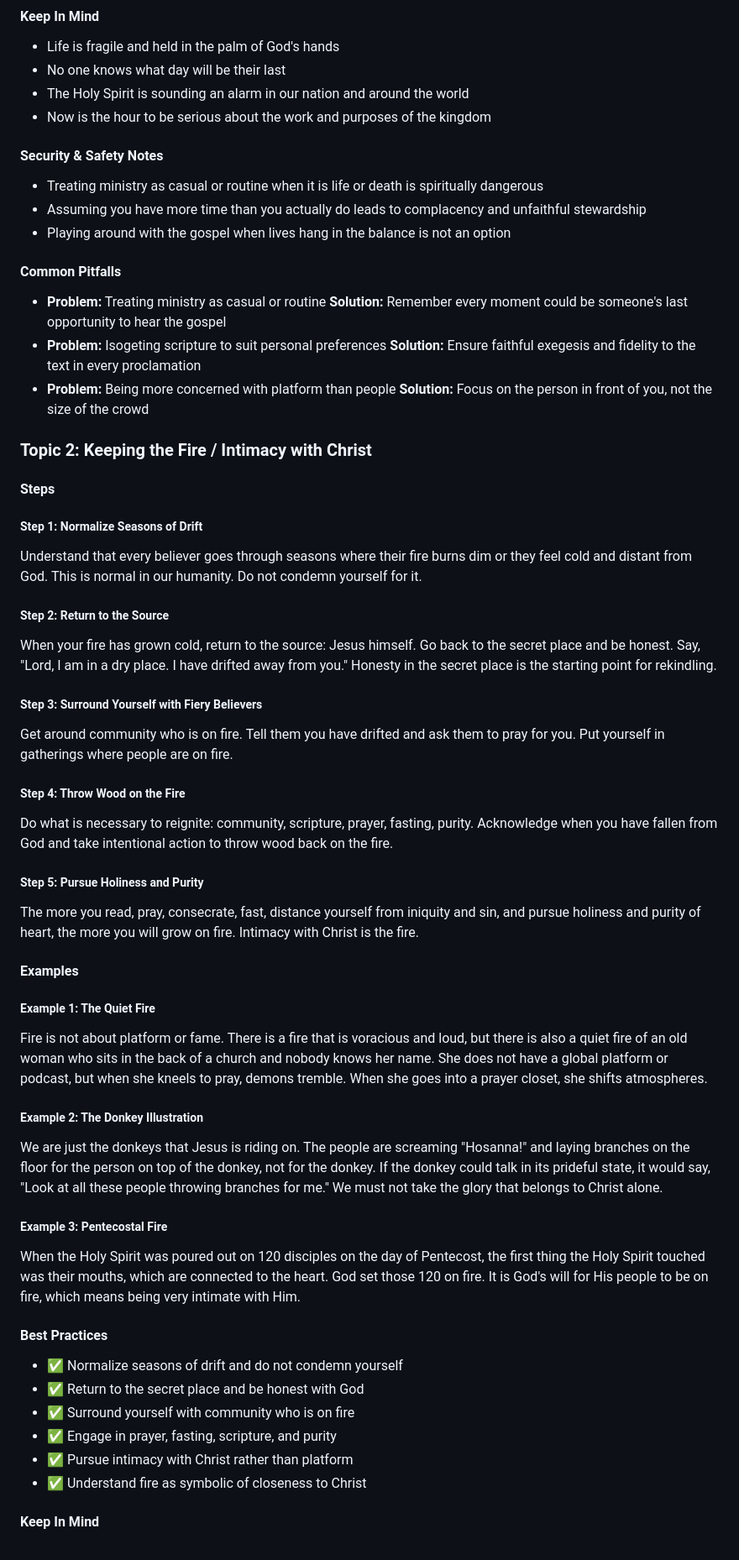
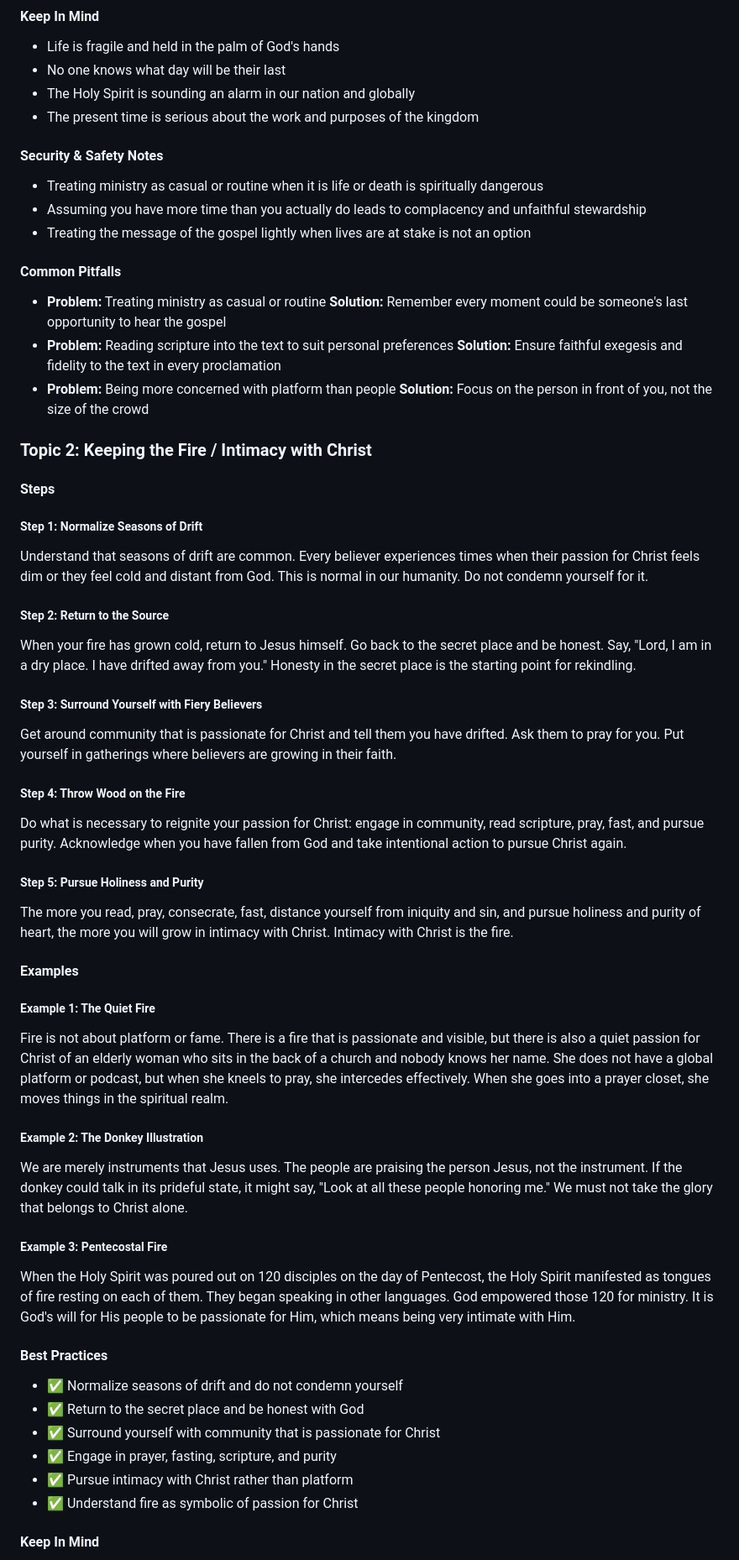
Before and after one commit to eorroe/actionable-debates-podcasts-viewer, a Markdown page: GGB-WINNING-THE-WAR-WITHIN/PODCAST.md, the part around one of its changes. Shown at 84% size. Rendered like a GitHub page.

```diff
--- a/GGB-WINNING-THE-WAR-WITHIN/PODCAST.md
+++ b/GGB-WINNING-THE-WAR-WITHIN/PODCAST.md
@@ -61,20 +61,20 @@ Pastor Philip describes the burden to extend the Girls Gone Bible tour as more t
 
 - Life is fragile and held in the palm of God's hands
 - No one knows what day will be their last
-- The Holy Spirit is sounding an alarm in our nation and around the world
-- Now is the hour to be serious about the work and purposes of the kingdom
+- The Holy Spirit is sounding an alarm in our nation and globally
+- The present time is serious about the work and purposes of the kingdom
 
 #### Security & Safety Notes
 
 - Treating ministry as casual or routine when it is life or death is spiritually dangerous
 - Assuming you have more time than you actually do leads to complacency and unfaithful stewardship
-- Playing around with the gospel when lives hang in the balance is not an option
+- Treating the message of the gospel lightly when lives are at stake is not an option
 
 #### Common Pitfalls
 
 - **Problem:** Treating ministry as casual or routine
   **Solution:** Remember every moment could be someone's last opportunity to hear the gospel
-- **Problem:** Isogeting scripture to suit personal preferences
+- **Problem:** Reading scripture into the text to suit personal preferences
   **Solution:** Ensure faithful exegesis and fidelity to the text in every proclamation
 - **Problem:** Being more concerned with platform than people
   **Solution:** Focus on the person in front of you, not the size of the crowd
@@ -85,46 +85,46 @@ Pastor Philip describes the burden to extend the Girls Gone Bible tour as more t
 
 ##### Step 1: Normalize Seasons of Drift
 
-Understand that every believer goes through seasons where their fire burns dim or they feel cold and distant from God. This is normal in our humanity. Do not condemn yourself for it.
+Understand that seasons of drift are common. Every believer experiences times when their passion for Christ feels dim or they feel cold and distant from God. This is normal in our humanity. Do not condemn yourself for it.
 
 ##### Step 2: Return to the Source
 
-When your fire has grown cold, return to the source: Jesus himself. Go back to the secret place and be honest. Say, "Lord, I am in a dry place. I have drifted away from you." Honesty in the secret place is the starting point for rekindling.
+When your fire has grown cold, return to Jesus himself. Go back to the secret place and be honest. Say, "Lord, I am in a dry place. I have drifted away from you." Honesty in the secret place is the starting point for rekindling.
 
 ##### Step 3: Surround Yourself with Fiery Believers
 
-Get around community who is on fire. Tell them you have drifted and ask them to pray for you. Put yourself in gatherings where people are on fire.
+Get around community that is passionate for Christ and tell them you have drifted. Ask them to pray for you. Put yourself in gatherings where believers are growing in their faith.
 
 ##### Step 4: Throw Wood on the Fire
 
-Do what is necessary to reignite: community, scripture, prayer, fasting, purity. Acknowledge when you have fallen from God and take intentional action to throw wood back on the fire.
+Do what is necessary to reignite your passion for Christ: engage in community, read scripture, pray, fast, and pursue purity. Acknowledge when you have fallen from God and take intentional action to pursue Christ again.
 
 ##### Step 5: Pursue Holiness and Purity
 
-The more you read, pray, consecrate, fast, distance yourself from iniquity and sin, and pursue holiness and purity of heart, the more you will grow on fire. Intimacy with Christ is the fire.
+The more you read, pray, consecrate, fast, distance yourself from iniquity and sin, and pursue holiness and purity of heart, the more you will grow in intimacy with Christ. Intimacy with Christ is the fire.
 
 #### Examples
 
 ##### Example 1: The Quiet Fire
 
-Fire is not about platform or fame. There is a fire that is voracious and loud, but there is also a quiet fire of an old woman who sits in the back of a church and nobody knows her name. She does not have a global platform or podcast, but when she kneels to pray, demons tremble. When she goes into a prayer closet, she shifts atmospheres.
+Fire is not about platform or fame. There is a fire that is passionate and visible, but there is also a quiet passion for Christ of an elderly woman who sits in the back of a church and nobody knows her name. She does not have a global platform or podcast, but when she kneels to pray, she intercedes effectively. When she goes into a prayer closet, she moves things in the spiritual realm.
 
 ##### Example 2: The Donkey Illustration
 
-We are just the donkeys that Jesus is riding on. The people are screaming "Hosanna!" and laying branches on the floor for the person on top of the donkey, not for the donkey. If the donkey could talk in its prideful state, it would say, "Look at all these people throwing branches for me." We must not take the glory that belongs to Christ alone.
+We are merely instruments that Jesus uses. The people are praising the person Jesus, not the instrument. If the donkey could talk in its prideful state, it might say, "Look at all these people honoring me." We must not take the glory that belongs to Christ alone.
 
 ##### Example 3: Pentecostal Fire
 
-When the Holy Spirit was poured out on 120 disciples on the day of Pentecost, the first thing the Holy Spirit touched was their mouths, which are connected to the heart. God set those 120 on fire. It is God's will for His people to be on fire, which means being very intimate with Him.
+When the Holy Spirit was poured out on 120 disciples on the day of Pentecost, the Holy Spirit manifested as tongues of fire resting on each of them. They began speaking in other languages. God empowered those 120 for ministry. It is God's will for His people to be passionate for Him, which means being very intimate with Him.
 
 #### Best Practices
 
 - ✅ Normalize seasons of drift and do not condemn yourself
 - ✅ Return to the secret place and be honest with God
-- ✅ Surround yourself with community who is on fire
+- ✅ Surround yourself with community that is passionate for Christ
 - ✅ Engage in prayer, fasting, scripture, and purity
 - ✅ Pursue intimacy with Christ rather than platform
-- ✅ Understand fire as symbolic of closeness to Christ
+- ✅ Understand fire as symbolic of passion for Christ
 
 #### Keep In Mind
 
```
Also changed, not shown: other parts of GGB-WINNING-THE-WAR-WITHIN/PODCAST.md (+70 -70 lines).
